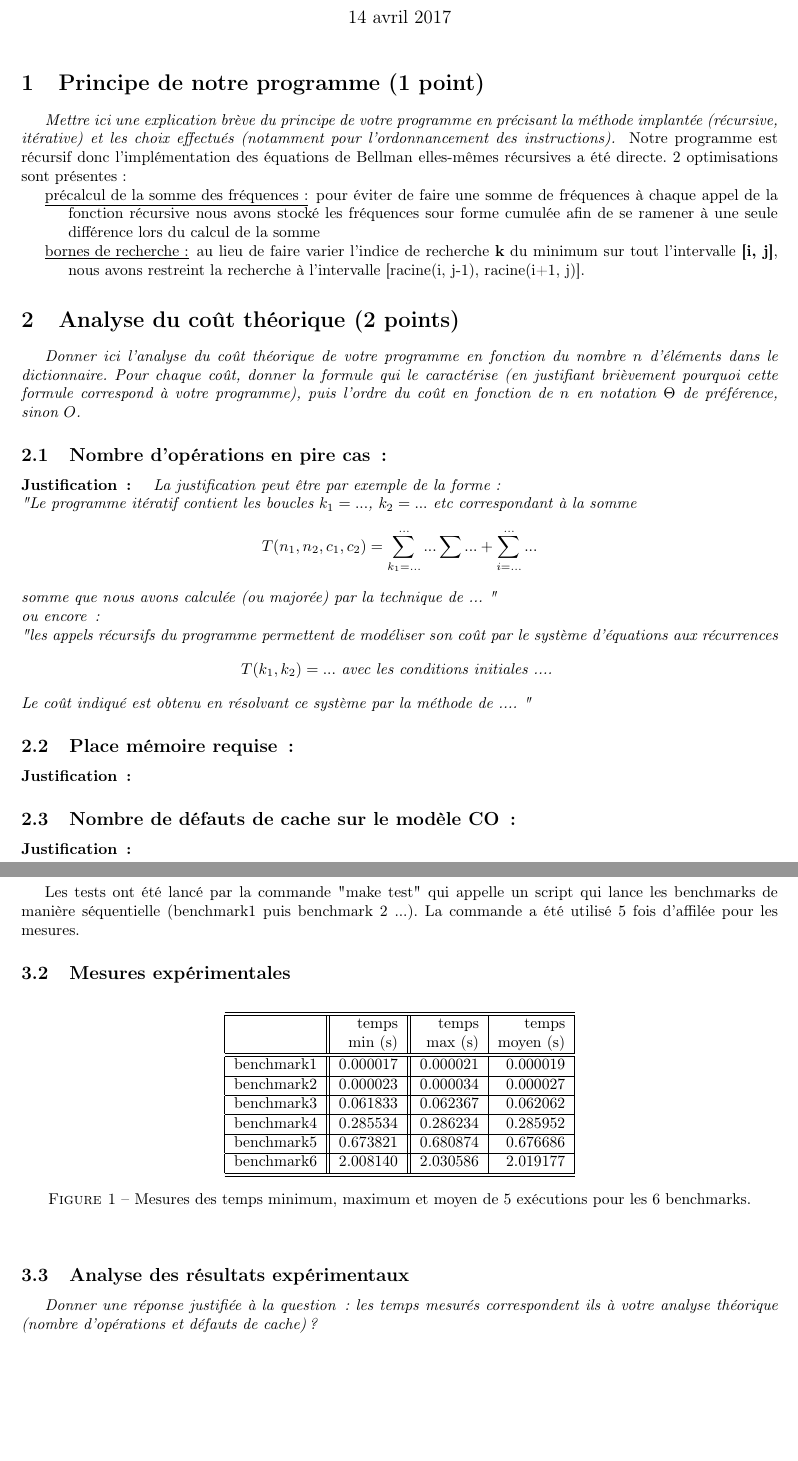
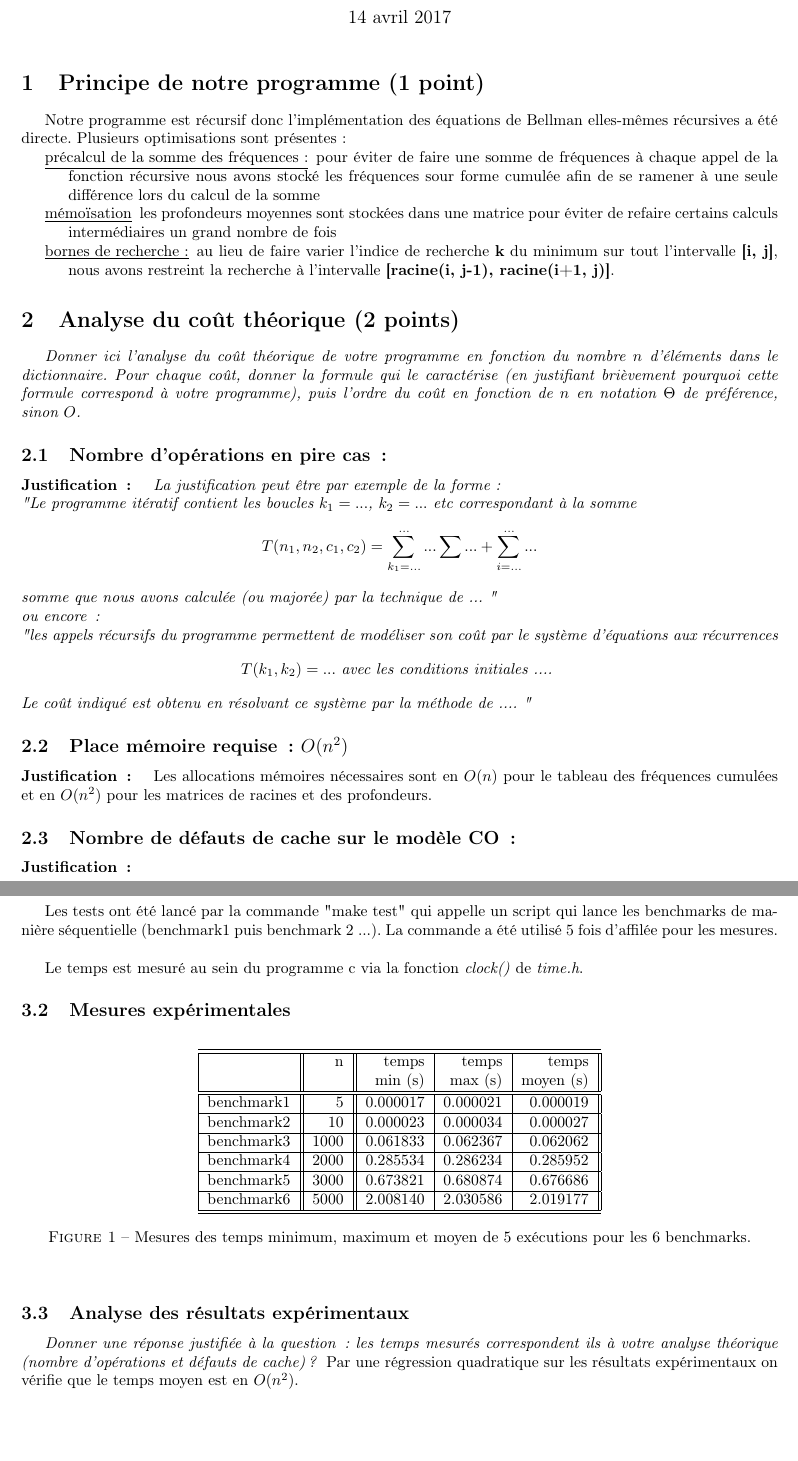
Before and after one commit to binFiliGroz/projet_AOD, a LaTeX document (rapport/rapport.tex): two parts of pages 1 and 2 of 2, joined at a grey line, cut so that both start at the same text. Compiled offline with pdfLaTeX.

Commit message:
ajouts rapoort

```diff
--- a/rapport/rapport.tex
+++ b/rapport/rapport.tex
@@ -29,14 +29,12 @@ GROZ Irénée
 
 %%%%%%%%%%%%%%%%%%%%%%%%%%%%%%%%%%%%%%%%%%%%%%
 \section{Principe de notre  programme (1 point)}
-{\em Mettre ici une explication brève du principe de votre programme en  précisant la méthode implantée (récursive, itérative) et les
-choix effectués (notamment pour l'ordonnancement des instructions).
-}
 Notre programme est récursif donc l'implémentation des équations de Bellman elles-mêmes récursives a été directe.
-2 optimisations sont présentes :
+Plusieurs optimisations sont présentes :
 \begin{itemize}
 \item[\underline{précalcul de la somme des fréquences :}] pour éviter de faire une somme de fréquences à chaque appel de la fonction récursive nous avons stocké les fréquences sour forme cumulée afin de se ramener à une seule différence lors du calcul de la somme
-\item[\underline{bornes de recherche :}] au lieu de faire varier l'indice de recherche \textbf{k} du minimum sur tout l'intervalle \textbf{[i, j]}, nous avons restreint la recherche à l'intervalle [racine(i, j-1), racine(i+1, j)].
+\item[\underline{mémoïsation}] les profondeurs moyennes sont stockées dans une matrice pour éviter de refaire certains calculs intermédiaires un grand nombre de fois
+\item[\underline{bornes de recherche :}] au lieu de faire varier l'indice de recherche \textbf{k} du minimum sur tout l'intervalle \textbf{[i, j]}, nous avons restreint la recherche à l'intervalle \textbf{[racine(i, j-1), racine(i+1, j)]}.
 \end{itemize}
 
 %%%%%%%%%%%%%%%%%%%%%%%%%%%%%%%%%%%%%%%%%%%%%%
@@ -56,8 +54,8 @@ Notre programme est récursif donc l'implémentation des équations de Bellman e
       $$T(k_1, k_2) = ...  \mbox{~avec~les~conditions~initiales~....~} $$
       Le coût indiqué est obtenu en résolvant ce système par la méthode de  .... "
     }
-  \subsection{Place mémoire requise\,: }
-    \paragraph{Justification\,: }
+  \subsection{Place mémoire requise\,: $O(n^2)$}
+    \paragraph{Justification\,: } Les allocations mémoires nécessaires sont en $O(n)$ pour le tableau des fréquences cumulées et en $O(n^2)$ pour les matrices de racines et des profondeurs.
 
   \subsection{Nombre de défauts de cache sur le modèle CO\,: }
     \paragraph{Justification\,: }
@@ -73,7 +71,9 @@ Notre programme est récursif donc l'implémentation des équations de Bellman e
 
     \subsubsection{Méthode utilisée pour les mesures de temps\,: }
     Les tests ont été lancé par la commande "make test" qui appelle un script qui lance les benchmarks de manière séquentielle (benchmark1 puis benchmark 2 ...).
-    La commande a été utilisé 5 fois d'affilée pour les mesures.
+    La commande a été utilisé 5 fois d'affilée pour les mesures.\\
+
+    Le temps est mesuré au sein du programme c via la fonction \emph{clock()} de \textit{time.h}.
 
   \subsection{Mesures expérimentales}
 
@@ -82,21 +82,21 @@ Notre programme est récursif donc l'implémentation des équations de Bellman e
         \begin{tabular}{|l||r||r|r|r||}
           \hline
           \hline
-            & temps     & temps   & temps \\
-            & min (s)   & max (s) & moyen (s)\\
+            & n			& temps     & temps   & temps \\
+            &			& min (s)   & max (s) & moyen (s)\\
           \hline
           \hline
-            benchmark1 & 0.000017 & 0.000021 & 0.000019 \\
+            benchmark1 & 5 & 0.000017 & 0.000021 & 0.000019 \\
           \hline
-            benchmark2 & 0.000023 & 0.000034 & 0.000027 \\
+            benchmark2 & 10 & 0.000023 & 0.000034 & 0.000027 \\
           \hline
-            benchmark3 & 0.061833 & 0.062367 & 0.062062 \\
+            benchmark3 & 1000 & 0.061833 & 0.062367 & 0.062062 \\
           \hline
-            benchmark4 & 0.285534 & 0.286234 & 0.285952 \\
+            benchmark4 & 2000 & 0.285534 & 0.286234 & 0.285952 \\
           \hline
-            benchmark5 & 0.673821 & 0.680874 & 0.676686 \\
+            benchmark5 & 3000 & 0.673821 & 0.680874 & 0.676686 \\
           \hline
-            benchmark6 & 2.008140 & 2.030586 & 2.019177 \\
+            benchmark6 & 5000 & 2.008140 & 2.030586 & 2.019177 \\
           \hline
           \hline
         \end{tabular}
@@ -109,6 +109,7 @@ Notre programme est récursif donc l'implémentation des équations de Bellman e
 {\em Donner  une réponse justifiée  à la question\,:
               les  temps mesurés correspondent ils  à votre analyse théorique (nombre d’opérations et défauts de cache) ?
 }
+Par une régression quadratique sur les résultats expérimentaux on vérifie que le temps moyen est en $O(n^2)$.
 
 \end{document}
 %% Fin mise au format
```
